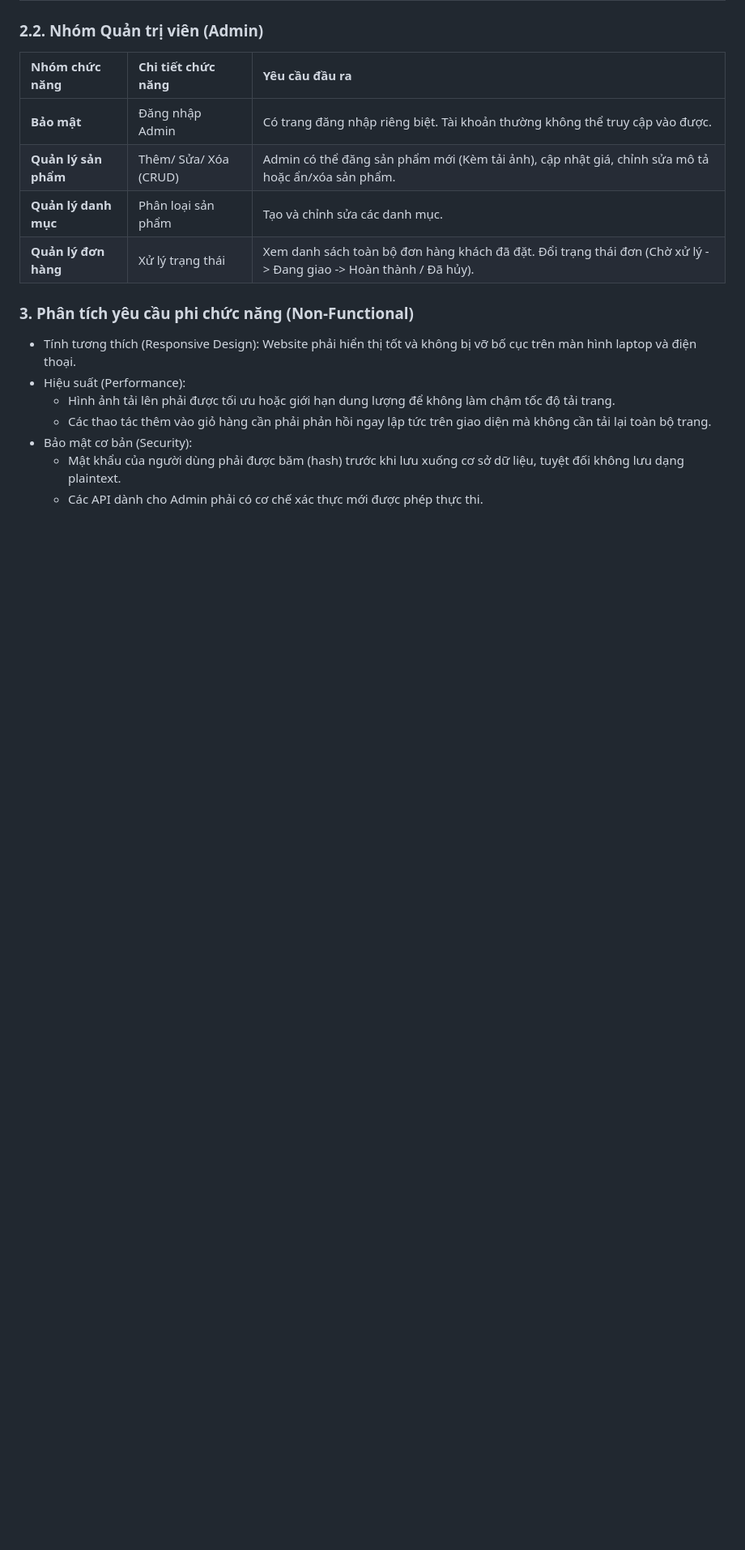
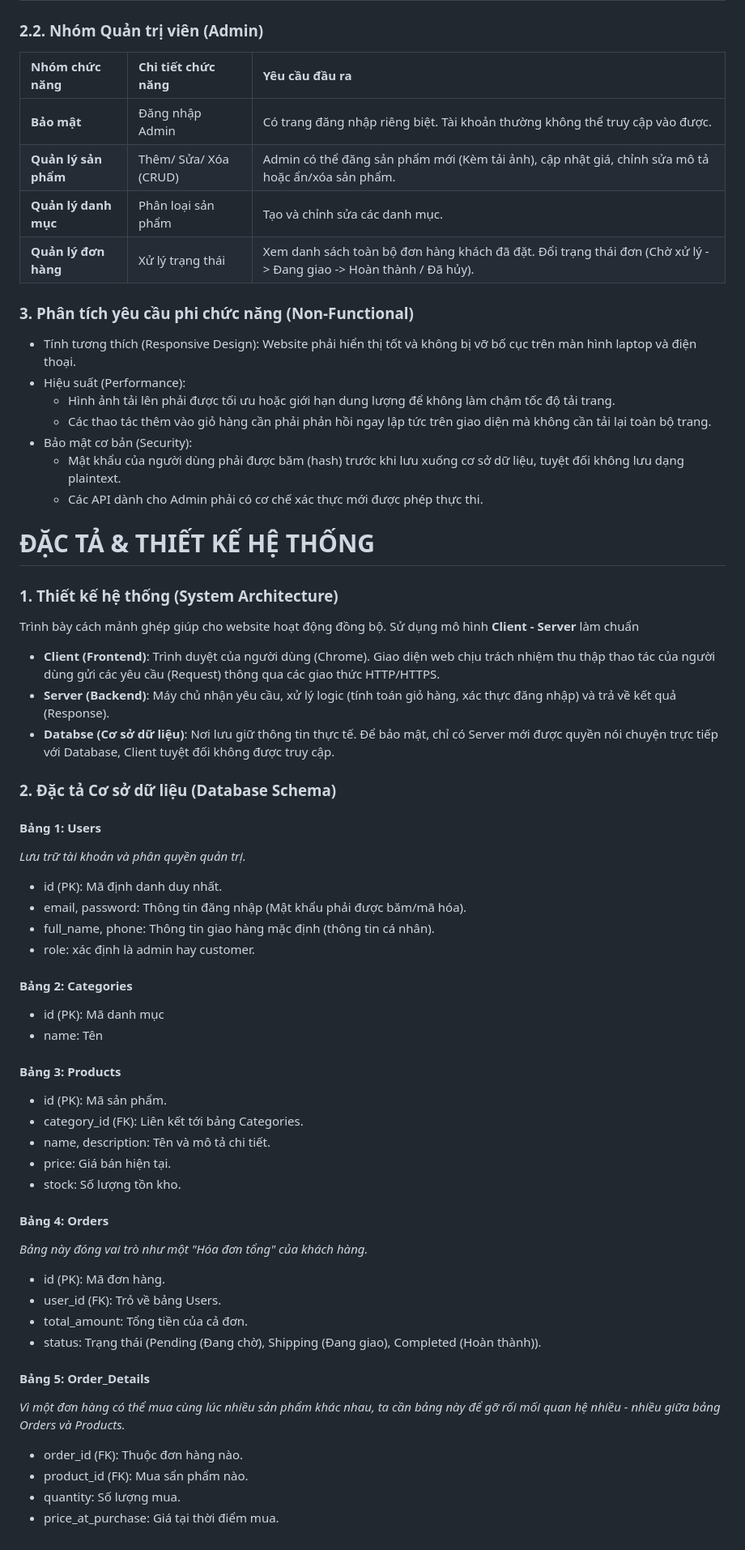
Before and after one commit to Hongthai1504/thuc-tap, a Markdown page: Tai-Lieu-v0.md, the part around one of its changes. Shown at 81% size. GitHub-like rendering; blank space fills up the shorter version.

Commit message:
Update and rename phan-tich-yeu-cau-v0.md to Tai-Lieu-v0.md
Hoàn thành mục ĐẶC TẢ VÀ THIẾT KẾ HỆ THỐNG.

```diff
--- a/phan-tich-yeu-cau-v0.md
+++ b/Tai-Lieu-v0.md
@@ -31,3 +33,45 @@
 - Bảo mật cơ bản (Security):
     + Mật khẩu của người dùng phải được băm (hash) trước khi lưu xuống cơ sở dữ liệu, tuyệt đối không lưu dạng plaintext.
     + Các API dành cho Admin phải có cơ chế xác thực mới được phép thực thi.
+
+# ĐẶC TẢ & THIẾT KẾ HỆ THỐNG
+
+### 1. Thiết kế hệ thống (System Architecture)
+Trình bày cách mảnh ghép giúp cho website hoạt động đồng bộ. Sử dụng mô hình **Client - Server** làm chuẩn
+- **Client (Frontend)**: Trình duyệt của người dùng (Chrome). Giao diện web chịu trách nhiệm thu thập thao tác của người dùng gửi các yêu cầu (Request) thông qua các giao thức HTTP/HTTPS.
+- **Server (Backend)**: Máy chủ nhận yêu cầu, xử lý logic (tính toán giỏ hàng, xác thực đăng nhập) và trả về kết quả (Response).
+- **Databse (Cơ sở dữ liệu)**: Nơi lưu giữ thông tin thực tế. Để bảo mật, chỉ có Server mới được quyền nói chuyện trực tiếp với Database, Client tuyệt đối không được truy cập.
+
+### 2. Đặc tả Cơ sở dữ liệu (Database Schema)
+
+#### Bảng 1: Users
+*Lưu trữ tài khoản và phân quyền quản trị.*
+- id (PK): Mã định danh duy nhất.
+- email, password: Thông tin đăng nhập (Mật khẩu phải được băm/mã hóa).
+- full_name, phone: Thông tin giao hàng mặc định (thông tin cá nhân).
+- role: xác định là admin hay customer.
+
+#### Bảng 2: Categories
+- id (PK): Mã danh mục
+- name: Tên
+
+#### Bảng 3: Products
+- id (PK): Mã sản phẩm.
+- category_id (FK): Liên kết tới bảng Categories.
+- name, description: Tên và mô tả chi tiết.
+- price: Giá bán hiện tại.
+- stock: Số lượng tồn kho.
+
+#### Bảng 4: Orders
+*Bảng này đóng vai trò như một "Hóa đơn tổng" của khách hàng.*
+- id (PK): Mã đơn hàng.
+- user_id (FK): Trỏ về bảng Users.
+- total_amount: Tổng tiền của cả đơn.
+- status: Trạng thái (Pending (Đang chờ), Shipping (Đang giao), Completed (Hoàn thành)).
+
+#### Bảng 5: Order_Details
+*Vì một đơn hàng có thể mua cùng lúc nhiều sản phẩm khác nhau, ta cần bảng này để gỡ rối mối quan hệ nhiều - nhiều giữa bảng Orders và Products.*
+- order_id (FK): Thuộc đơn hàng nào.
+- product_id (FK): Mua sẩn phẩm nào.
+- quantity: Số lượng mua.
+- price_at_purchase: Giá tại thời điểm mua.
```
Also changed, not shown: other parts of Tai-Lieu-v0.md (+2 -0 lines).
